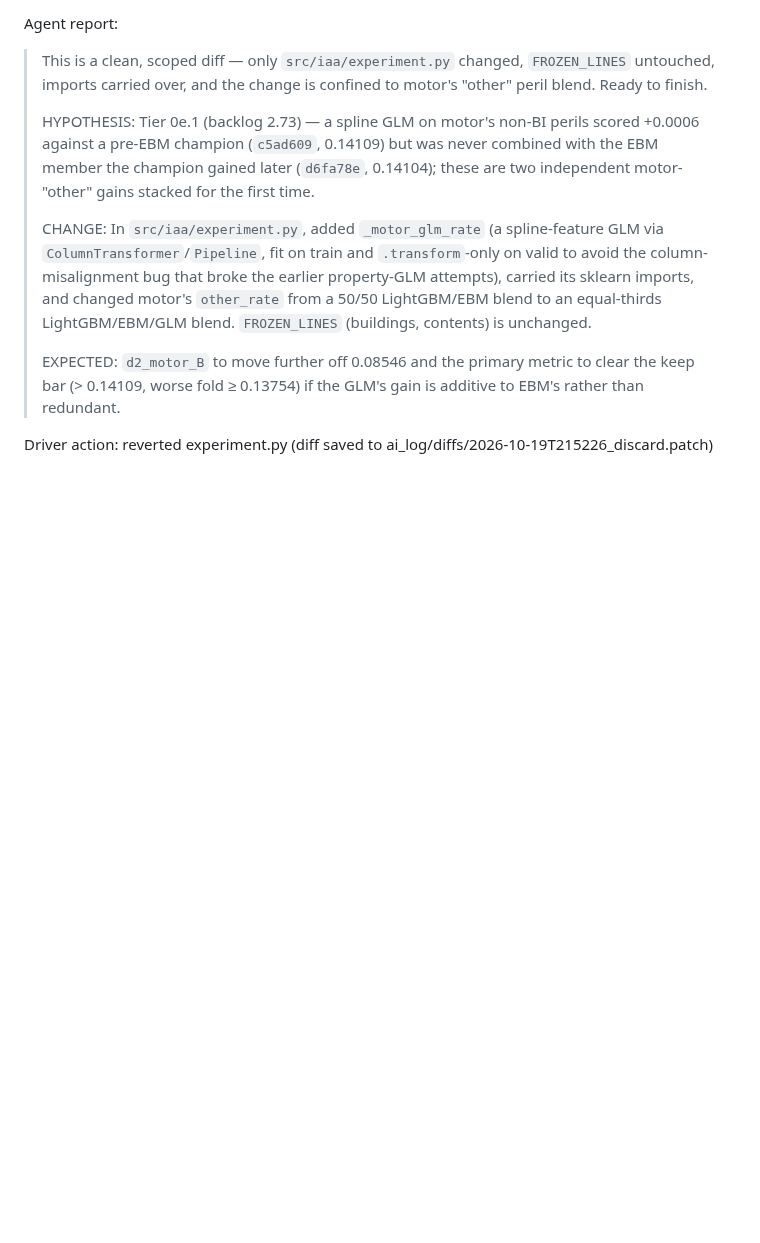
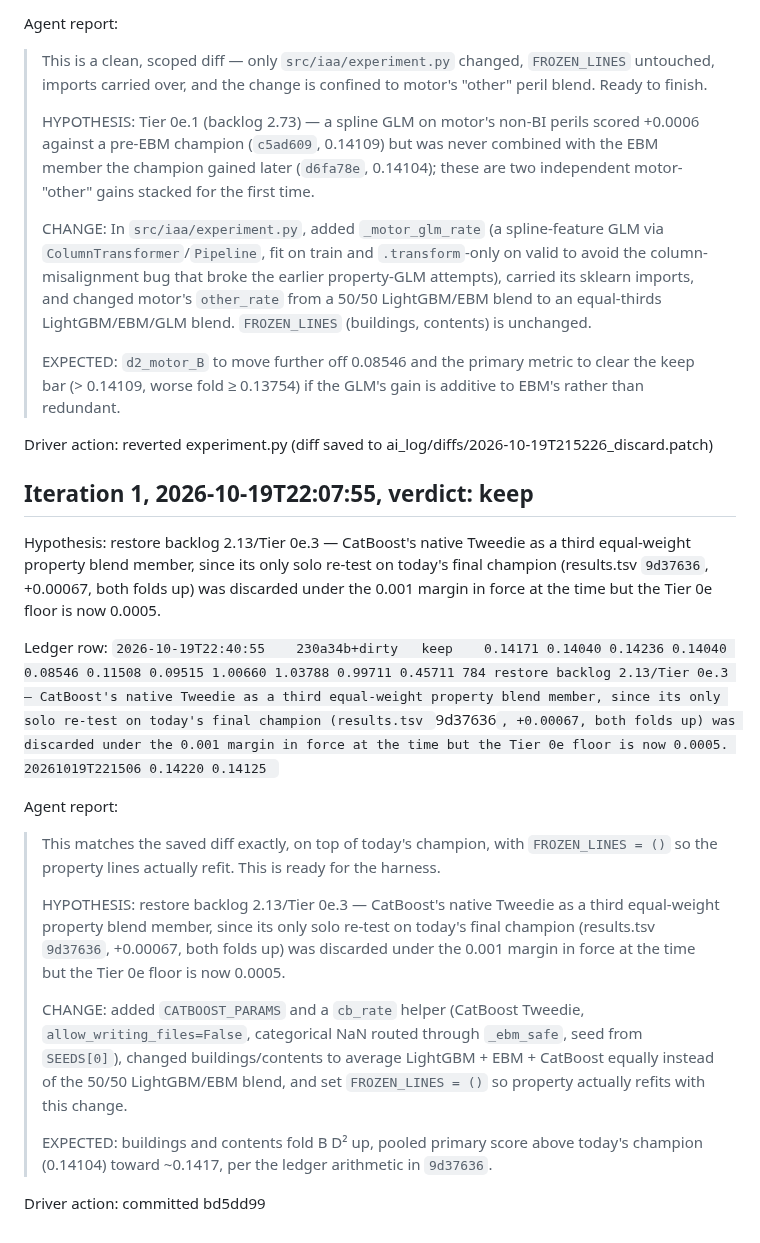
Before and after one commit to farmcoding/iaa-hackathon-2026, a Markdown page: ai_log/loop_2026-10-19.md, the part around the change. GitHub-like rendering; blank space fills up the shorter version.

Commit message:
loop log: iteration 1 keep

```diff
--- a/ai_log/loop_2026-10-19.md
+++ b/ai_log/loop_2026-10-19.md
@@ -825,3 +825,22 @@ Agent report:
 > EXPECTED: `d2_motor_B` to move further off 0.08546 and the primary metric to clear the keep bar (> 0.14109, worse fold ≥ 0.13754) if the GLM's gain is additive to EBM's rather than redundant.
 
 Driver action: reverted experiment.py (diff saved to ai_log/diffs/2026-10-19T215226_discard.patch)
+
+## Iteration 1, 2026-10-19T22:07:55, verdict: keep
+
+Hypothesis: restore backlog 2.13/Tier 0e.3 — CatBoost's native Tweedie as a third equal-weight property blend member, since its only solo re-test on today's final champion (results.tsv `9d37636`, +0.00067, both folds up) was discarded under the 0.001 margin in force at the time but the Tier 0e floor is now 0.0005.
+
+Ledger row: `2026-10-19T22:40:55	230a34b+dirty	keep	0.14171	0.14040	0.14236	0.14040	0.08546	0.11508	0.09515	1.00660	1.03788	0.99711	0.45711	784	restore backlog 2.13/Tier 0e.3 — CatBoost's native Tweedie as a third equal-weight property blend member, since its only solo re-test on today's final champion (results.tsv `9d37636`, +0.00067, both folds up) was discarded under the 0.001 margin in force at the time but the Tier 0e floor is now 0.0005.	20261019T221506	0.14220	0.14125
+`
+
+Agent report:
+
+> This matches the saved diff exactly, on top of today's champion, with `FROZEN_LINES = ()` so the property lines actually refit. This is ready for the harness.
+>
+> HYPOTHESIS: restore backlog 2.13/Tier 0e.3 — CatBoost's native Tweedie as a third equal-weight property blend member, since its only solo re-test on today's final champion (results.tsv `9d37636`, +0.00067, both folds up) was discarded under the 0.001 margin in force at the time but the Tier 0e floor is now 0.0005.
+>
+> CHANGE: added `CATBOOST_PARAMS` and a `cb_rate` helper (CatBoost Tweedie, `allow_writing_files=False`, categorical NaN routed through `_ebm_safe`, seed from `SEEDS[0]`), changed buildings/contents to average LightGBM + EBM + CatBoost equally instead of the 50/50 LightGBM/EBM blend, and set `FROZEN_LINES = ()` so property actually refits with this change.
+>
+> EXPECTED: buildings and contents fold B D² up, pooled primary score above today's champion (0.14104) toward ~0.1417, per the ledger arithmetic in `9d37636`.
+
+Driver action: committed bd5dd99
```
